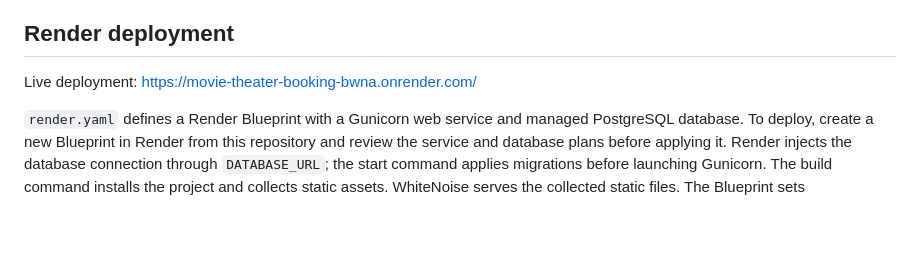
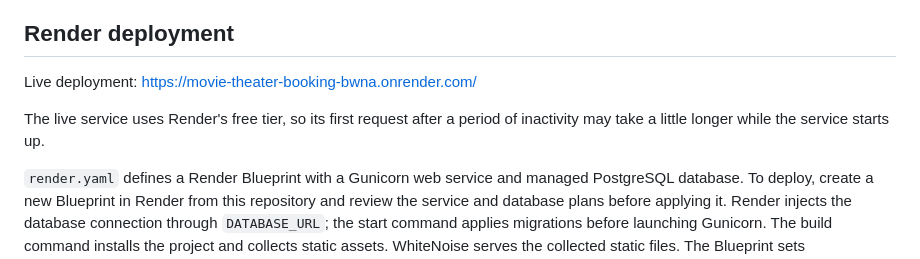
Before and after one commit to Stevoni-Dev/cs4300, a Markdown page: homework2/README.md, the part around the change. Rendered like a GitHub page; blank space fills up the shorter version.

Commit message:
docs: added information about free tier cold start.

```diff
--- a/homework2/README.md
+++ b/homework2/README.md
@@ -97,6 +97,9 @@ DRF's configured authentication and permission responses.
 
 Live deployment: <https://movie-theater-booking-bwna.onrender.com/>
 
+The live service uses Render's free tier, so its first request after a period of
+inactivity may take a little longer while the service starts up.
+
 `render.yaml` defines a Render Blueprint with a Gunicorn web service and managed
 PostgreSQL database. To deploy, create a new Blueprint in Render from this repository
 and review the service and database plans before applying it. Render injects the
```
